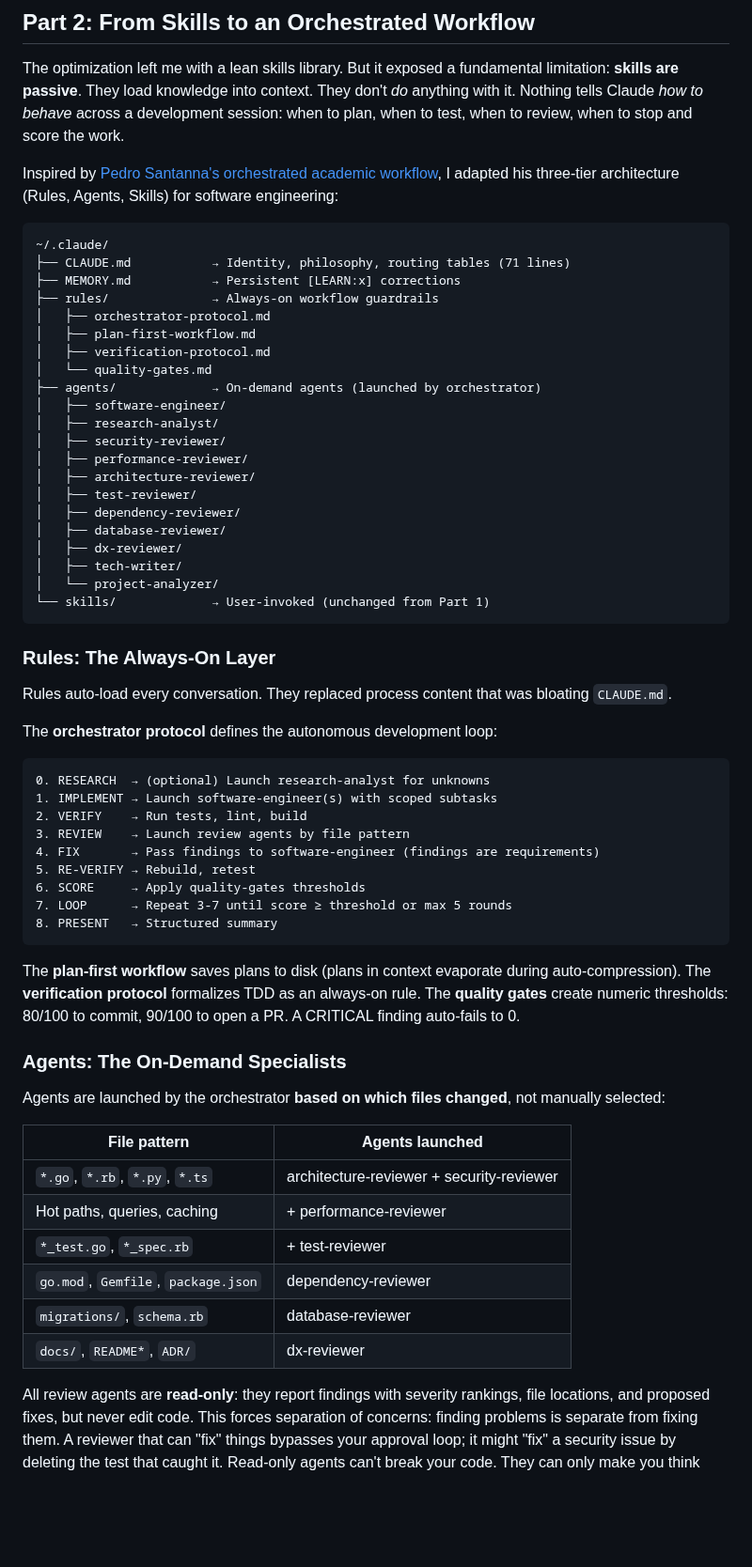
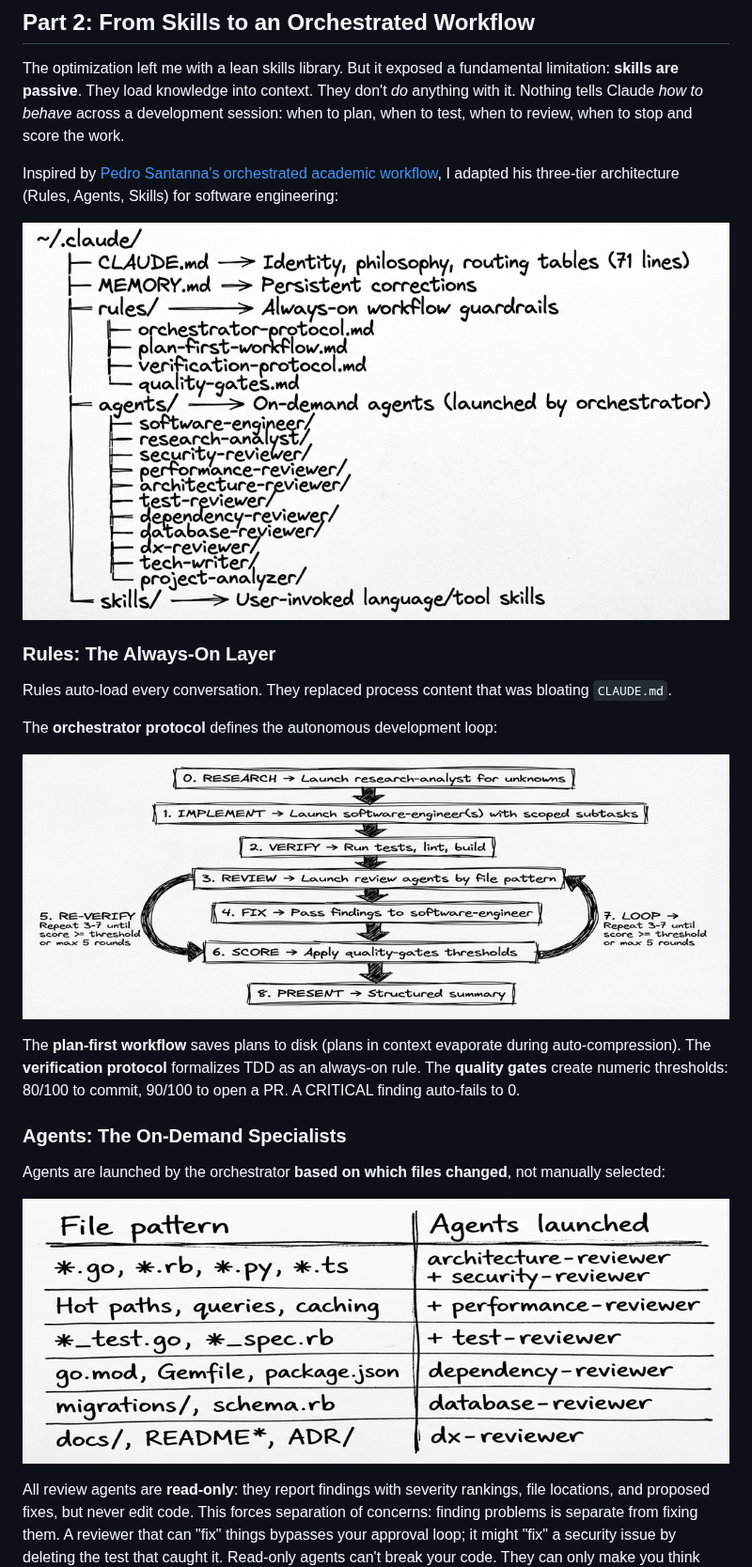
Before and after one commit to maroffo/claude-forge, a Markdown page: medium-post-2.md, the part around one of its changes. Shown at 94% size. Rendered like a GitHub page; pictures changed too: medium-post-2-architecture.png (added), medium-post-2-orchestrator-loop.png (added), medium-post-2-table-agents.png (added); blank space fills up the shorter version.

Commit message:
docs: add generated images to medium-post-2
Replace placeholder cover, markdown tables, and code block diagrams
with hand-drawn sketch images generated via Gemini. Five images:
cover, metrics table, architecture tree, orchestrator loop, agent
routing table.

Co-Authored-By: Claude Opus 4.6 <noreply@anthropic.com>

````diff
--- a/medium-post-2.md
+++ b/medium-post-2.md
@@ -89,29 +83,7 @@ The optimization left me with a lean skills library. But it exposed a fundamenta
 
 Inspired by [Pedro Santanna's orchestrated academic workflow](https://github.com/pedrohcgs/claude-code-my-workflow), I adapted his three-tier architecture (Rules, Agents, Skills) for software engineering:
 
-```
-~/.claude/
-├── CLAUDE.md           → Identity, philosophy, routing tables (71 lines)
-├── MEMORY.md           → Persistent [LEARN:x] corrections
-├── rules/              → Always-on workflow guardrails
-│   ├── orchestrator-protocol.md
-│   ├── plan-first-workflow.md
-│   ├── verification-protocol.md
-│   └── quality-gates.md
-├── agents/             → On-demand agents (launched by orchestrator)
-│   ├── software-engineer/
-│   ├── research-analyst/
-│   ├── security-reviewer/
-│   ├── performance-reviewer/
-│   ├── architecture-reviewer/
-│   ├── test-reviewer/
-│   ├── dependency-reviewer/
-│   ├── database-reviewer/
-│   ├── dx-reviewer/
-│   ├── tech-writer/
-│   └── project-analyzer/
-└── skills/             → User-invoked (unchanged from Part 1)
-```
+![Three-tier architecture](medium-post-2-architecture.png)
 
 ### Rules: The Always-On Layer
 
@@ -119,17 +91,7 @@ Rules auto-load every conversation. They replaced process content that was bloat
 
 The **orchestrator protocol** defines the autonomous development loop:
 
-```
-0. RESEARCH  → (optional) Launch research-analyst for unknowns
-1. IMPLEMENT → Launch software-engineer(s) with scoped subtasks
-2. VERIFY    → Run tests, lint, build
-3. REVIEW    → Launch review agents by file pattern
-4. FIX       → Pass findings to software-engineer (findings are requirements)
-5. RE-VERIFY → Rebuild, retest
-6. SCORE     → Apply quality-gates thresholds
-7. LOOP      → Repeat 3-7 until score ≥ threshold or max 5 rounds
-8. PRESENT   → Structured summary
-```
+![Orchestrator loop](medium-post-2-orchestrator-loop.png)
 
 The **plan-first workflow** saves plans to disk (plans in context evaporate during auto-compression). The **verification protocol** formalizes TDD as an always-on rule. The **quality gates** create numeric thresholds: 80/100 to commit, 90/100 to open a PR. A CRITICAL finding auto-fails to 0.
 
@@ -137,14 +99,7 @@ The **plan-first workflow** saves plans to disk (plans in context evaporate duri
 
 Agents are launched by the orchestrator **based on which files changed**, not manually selected:
 
-| File pattern | Agents launched |
-|-------------|----------------|
-| `*.go`, `*.rb`, `*.py`, `*.ts` | architecture-reviewer + security-reviewer |
-| Hot paths, queries, caching | + performance-reviewer |
-| `*_test.go`, `*_spec.rb` | + test-reviewer |
-| `go.mod`, `Gemfile`, `package.json` | dependency-reviewer |
-| `migrations/`, `schema.rb` | database-reviewer |
-| `docs/`, `README*`, `ADR/` | dx-reviewer |
+![Agent routing by file pattern](medium-post-2-table-agents.png)
 
 All review agents are **read-only**: they report findings with severity rankings, file locations, and proposed fixes, but never edit code. This forces separation of concerns: finding problems is separate from fixing them. A reviewer that can "fix" things bypasses your approval loop; it might "fix" a security issue by deleting the test that caught it. Read-only agents can't break your code. They can only make you think harder about it.
 
````
Also changed, not shown: other parts of medium-post-2.md (+2 -8 lines), medium-post-2-cover.png (added), medium-post-2-table-metrics.png (added).
